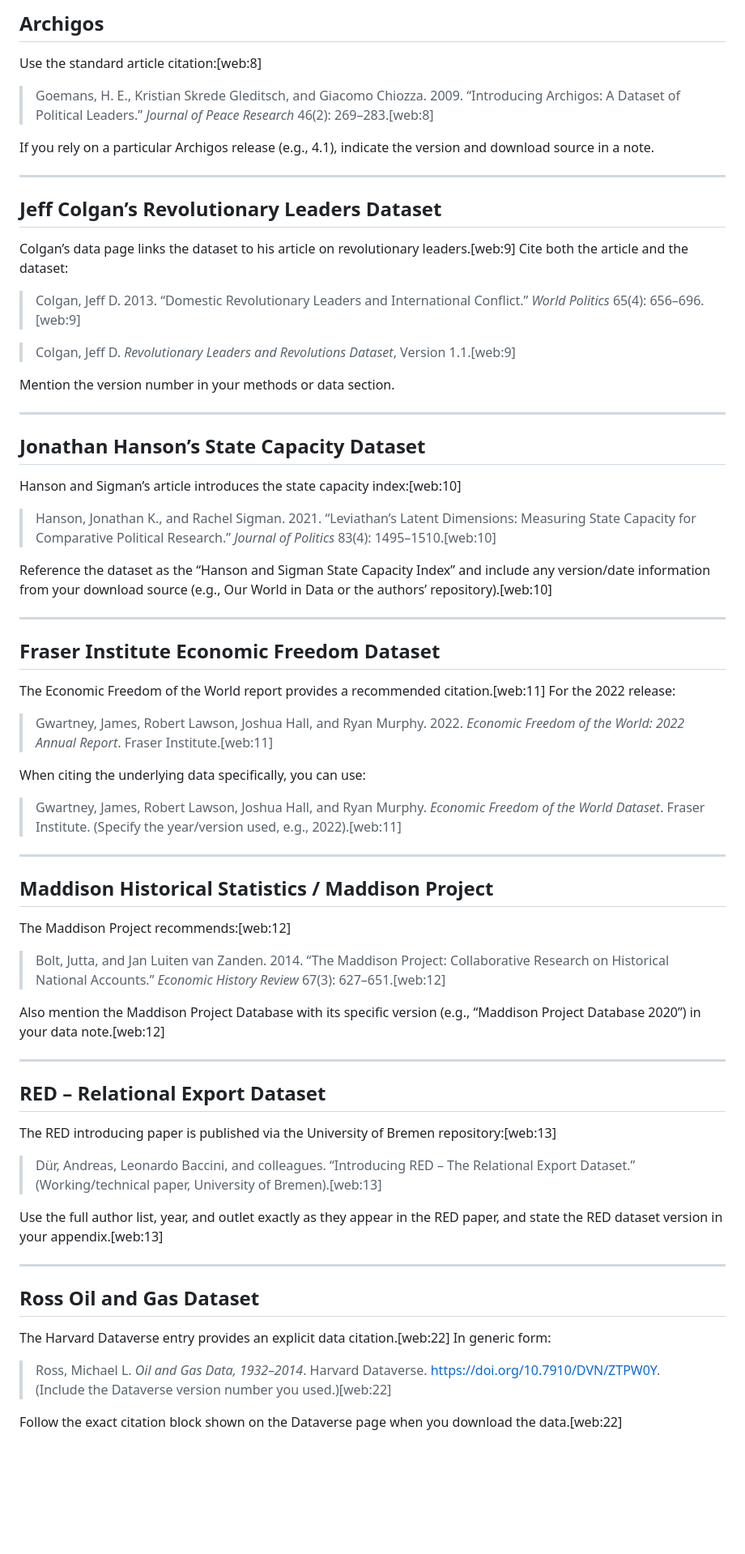
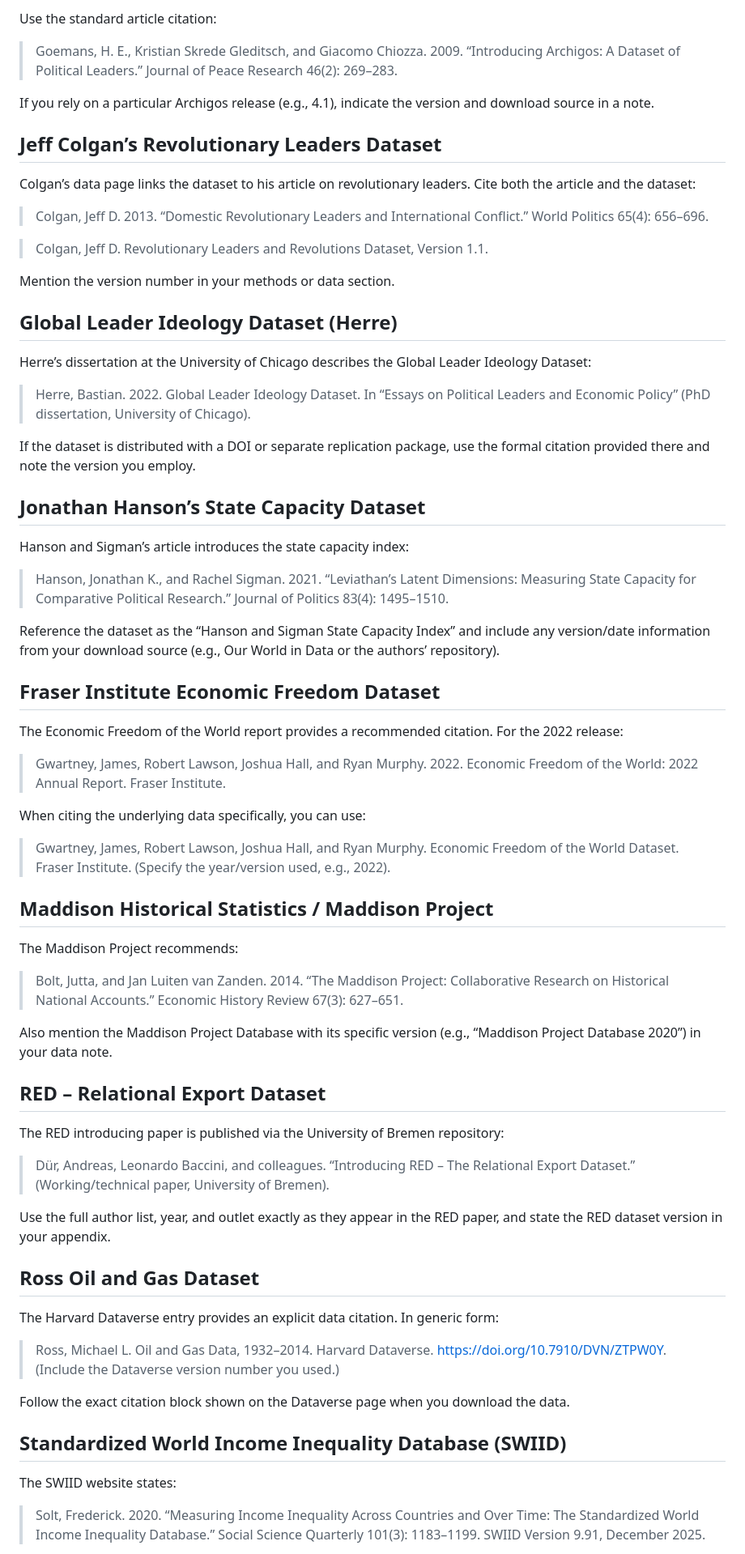
Before and after one commit to tomhanna-uh/grave_d_data2026, a Markdown page: source_data.md, the part around one of its changes. Shown at 81% size. GitHub-like rendering; blank space fills up the shorter version.

```diff
--- a/source_data.md
+++ b/source_data.md
@@ -70,73 +64,81 @@ Gleditsch, Kristian S., and Michael D. Ward. 2001. "Measuring Space: A Minimum-D
 
-## Archigos
+Use the standard article citation:
 
-Use the standard article citation:[web:8]
-
-> Goemans, H. E., Kristian Skrede Gleditsch, and Giacomo Chiozza. 2009. “Introducing Archigos: A Dataset of Political Leaders.” *Journal of Peace Research* 46(2): 269–283.[web:8]
+> Goemans, H. E., Kristian Skrede Gleditsch, and Giacomo Chiozza. 2009. “Introducing Archigos: A Dataset of Political Leaders.” Journal of Peace Research 46(2): 269–283.
 
 If you rely on a particular Archigos release (e.g., 4.1), indicate the version and download source in a note.
 
----
+Jeff Colgan’s Revolutionary Leaders Dataset
+-------------------------------------------
 
-## Jeff Colgan’s Revolutionary Leaders Dataset
+Colgan’s data page links the dataset to his article on revolutionary leaders. Cite both the article and the dataset:
 
-Colgan’s data page links the dataset to his article on revolutionary leaders.[web:9] Cite both the article and the dataset:
+> Colgan, Jeff D. 2013. “Domestic Revolutionary Leaders and International Conflict.” World Politics 65(4): 656–696.
 
-> Colgan, Jeff D. 2013. “Domestic Revolutionary Leaders and International Conflict.” *World Politics* 65(4): 656–696.[web:9]
-
-> Colgan, Jeff D. *Revolutionary Leaders and Revolutions Dataset*, Version 1.1.[web:9]
+> Colgan, Jeff D. Revolutionary Leaders and Revolutions Dataset, Version 1.1.
 
 Mention the version number in your methods or data section.
 
----
+Global Leader Ideology Dataset (Herre)
+--------------------------------------
 
-## Jonathan Hanson’s State Capacity Dataset
+Herre’s dissertation at the University of Chicago describes the Global Leader Ideology Dataset:
 
-Hanson and Sigman’s article introduces the state capacity index:[web:10]
+> Herre, Bastian. 2022. Global Leader Ideology Dataset. In “Essays on Political Leaders and Economic Policy” (PhD dissertation, University of Chicago).
 
-> Hanson, Jonathan K., and Rachel Sigman. 2021. “Leviathan’s Latent Dimensions: Measuring State Capacity for Comparative Political Research.” *Journal of Politics* 83(4): 1495–1510.[web:10]
+If the dataset is distributed with a DOI or separate replication package, use the formal citation provided there and note the version you employ.
 
-Reference the dataset as the “Hanson and Sigman State Capacity Index” and include any version/date information from your download source (e.g., Our World in Data or the authors’ repository).[web:10]
+Jonathan Hanson’s State Capacity Dataset
+----------------------------------------
 
----
+Hanson and Sigman’s article introduces the state capacity index:
 
-## Fraser Institute Economic Freedom Dataset
+> Hanson, Jonathan K., and Rachel Sigman. 2021. “Leviathan’s Latent Dimensions: Measuring State Capacity for Comparative Political Research.” Journal of Politics 83(4): 1495–1510.
 
-The Economic Freedom of the World report provides a recommended citation.[web:11] For the 2022 release:
+Reference the dataset as the “Hanson and Sigman State Capacity Index” and include any version/date information from your download source (e.g., Our World in Data or the authors’ repository).
 
-> Gwartney, James, Robert Lawson, Joshua Hall, and Ryan Murphy. 2022. *Economic Freedom of the World: 2022 Annual Report*. Fraser Institute.[web:11]
+Fraser Institute Economic Freedom Dataset
+-----------------------------------------
+
+The Economic Freedom of the World report provides a recommended citation. For the 2022 release:
+
+> Gwartney, James, Robert Lawson, Joshua Hall, and Ryan Murphy. 2022. Economic Freedom of the World: 2022 Annual Report. Fraser Institute.
 
 When citing the underlying data specifically, you can use:
 
-> Gwartney, James, Robert Lawson, Joshua Hall, and Ryan Murphy. *Economic Freedom of the World Dataset*. Fraser Institute. (Specify the year/version used, e.g., 2022).[web:11]
+> Gwartney, James, Robert Lawson, Joshua Hall, and Ryan Murphy. Economic Freedom of the World Dataset. Fraser Institute. (Specify the year/version used, e.g., 2022).
 
----
+Maddison Historical Statistics / Maddison Project
+-------------------------------------------------
 
-## Maddison Historical Statistics / Maddison Project
+The Maddison Project recommends:
 
-The Maddison Project recommends:[web:12]
+> Bolt, Jutta, and Jan Luiten van Zanden. 2014. “The Maddison Project: Collaborative Research on Historical National Accounts.” Economic History Review 67(3): 627–651.
 
-> Bolt, Jutta, and Jan Luiten van Zanden. 2014. “The Maddison Project: Collaborative Research on Historical National Accounts.” *Economic History Review* 67(3): 627–651.[web:12]
+Also mention the Maddison Project Database with its specific version (e.g., “Maddison Project Database 2020”) in your data note.
 
-Also mention the Maddison Project Database with its specific version (e.g., “Maddison Project Database 2020”) in your data note.[web:12]
+RED – Relational Export Dataset
+-------------------------------
 
----
+The RED introducing paper is published via the University of Bremen repository:
 
-## RED – Relational Export Dataset
+> Dür, Andreas, Leonardo Baccini, and colleagues. “Introducing RED – The Relational Export Dataset.” (Working/technical paper, University of Bremen).
 
-The RED introducing paper is published via the University of Bremen repository:[web:13]
+Use the full author list, year, and outlet exactly as they appear in the RED paper, and state the RED dataset version in your appendix.
 
-> Dür, Andreas, Leonardo Baccini, and colleagues. “Introducing RED – The Relational Export Dataset.” (Working/technical paper, University of Bremen).[web:13]
+Ross Oil and Gas Dataset
+------------------------
 
-Use the full author list, year, and outlet exactly as they appear in the RED paper, and state the RED dataset version in your appendix.[web:13]
+The Harvard Dataverse entry provides an explicit data citation. In generic form:
 
----
+> Ross, Michael L. Oil and Gas Data, 1932–2014. Harvard Dataverse. https://doi.org/10.7910/DVN/ZTPW0Y. (Include the Dataverse version number you used.)
 
-## Ross Oil and Gas Dataset
+Follow the exact citation block shown on the Dataverse page when you download the data.
 
-The Harvard Dataverse entry provides an explicit data citation.[web:22] In generic form:
+Standardized World Income Inequality Database (SWIID)
+-----------------------------------------------------
 
-> Ross, Michael L. *Oil and Gas Data, 1932–2014*. Harvard Dataverse. https://doi.org/10.7910/DVN/ZTPW0Y. (Include the Dataverse version number you used.)[web:22]
+The SWIID website states:
 
-Follow the exact citation block shown on the Dataverse page when you download the data.[web:22]
+> Solt, Frederick. 2020. “Measuring Income Inequality Across Countries and Over Time: The Standardized World Income Inequality Database.” Social Science Quarterly 101(3): 1183–1199. SWIID Version 9.91, December 2025.
 
```
Also changed, not shown: other parts of source_data.md (+62 -79 lines).
